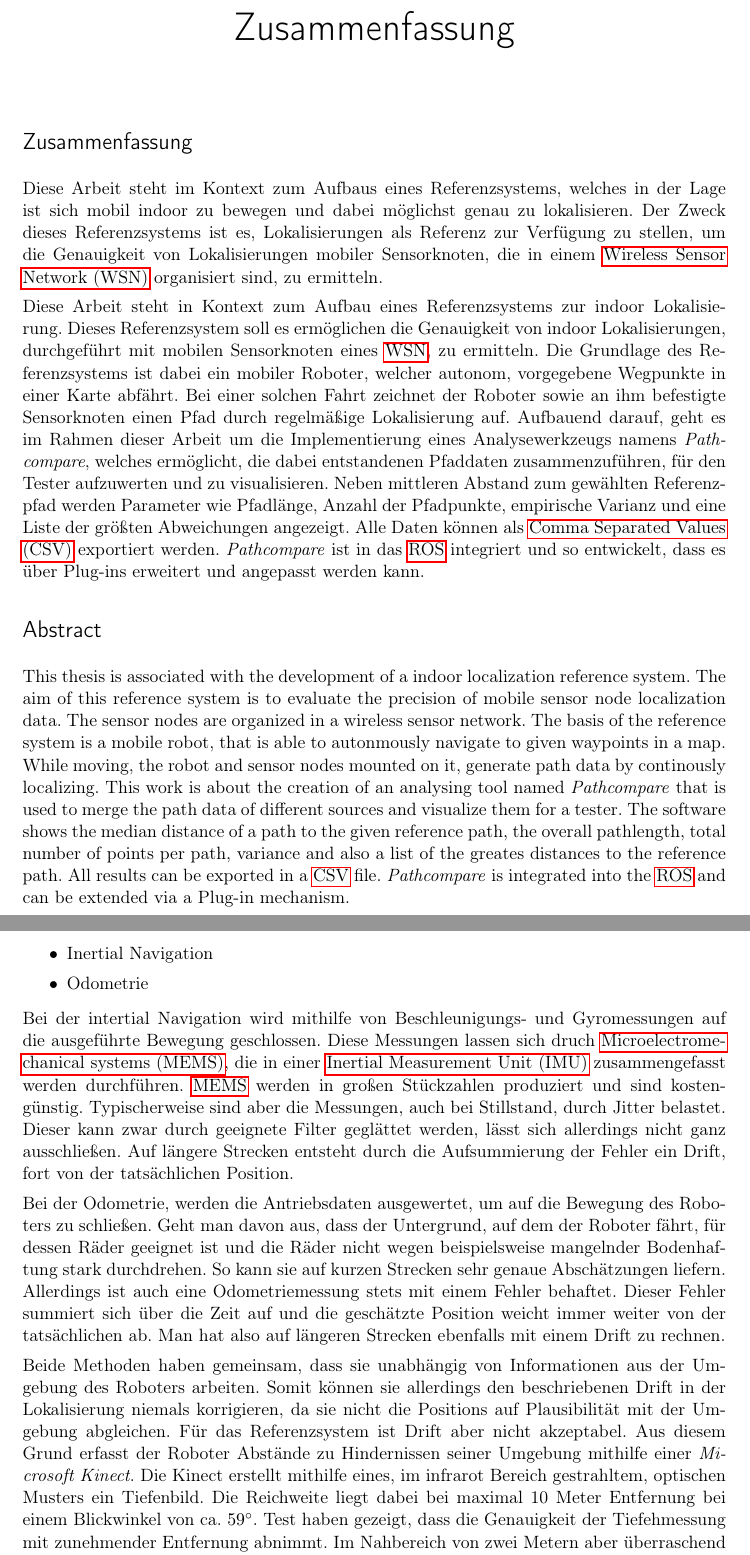
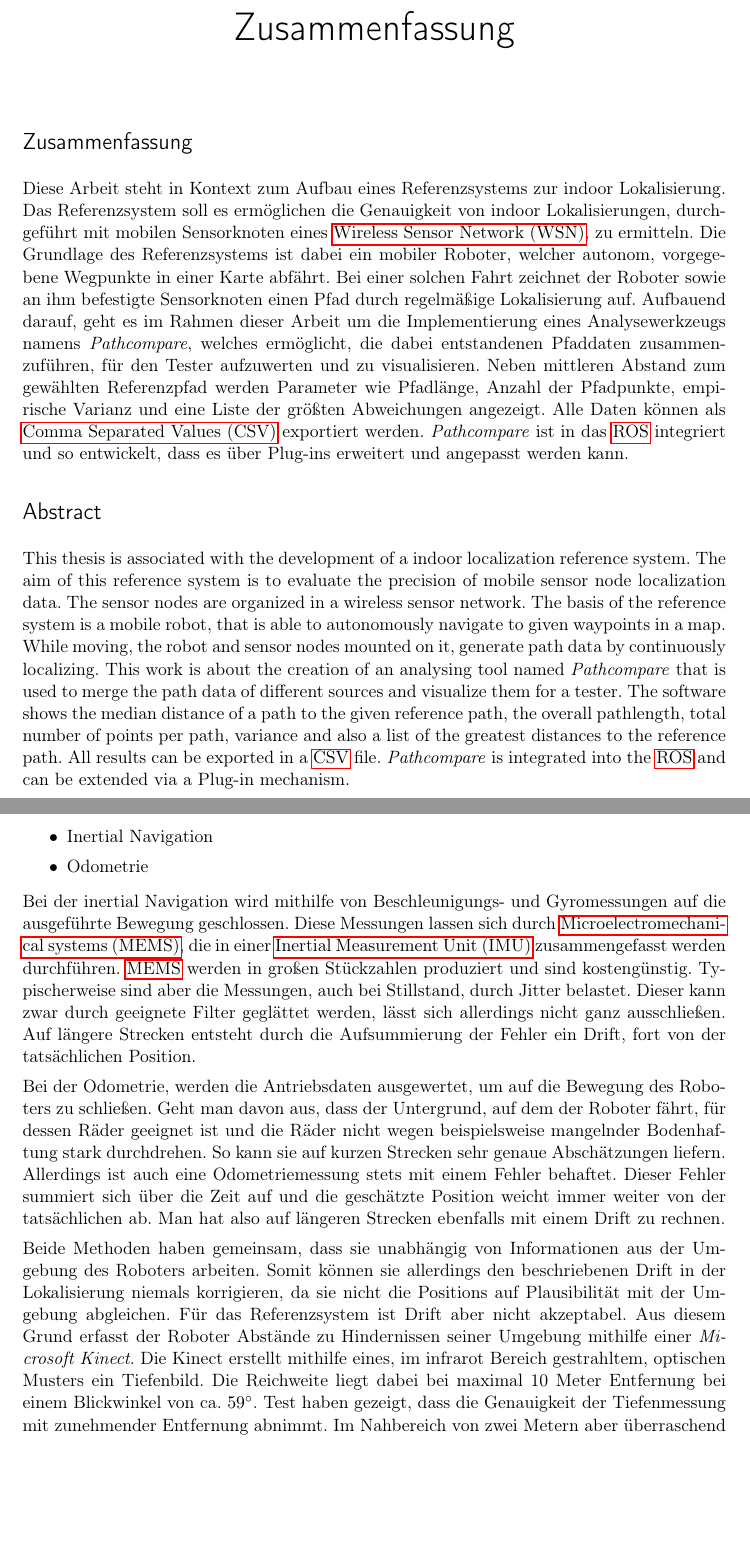
Before and after one commit to grimrpr/bathesis, a LaTeX thesis (Text/main-text.tex, which reads Text/text/1-Aufgabenstellung.tex, Text/text/abstract.tex): two parts of pages 5 and 17 of 43, joined at a grey line, cut so that both start at the same text, the shorter picture padded with empty space. Compiled offline with pdfLaTeX; an older LaTeX class or package is replaced by its successor.

Commit message:
vim spellcheck abstract, motivatin, aufgabenstellung

```diff
--- a/Text/text/1-Aufgabenstellung.tex
+++ b/Text/text/1-Aufgabenstellung.tex
@@ -25,9 +25,9 @@ des Roboters nachzuvollziehen und somit Positionsdaten zu gewinnen, sind:
   \item Odometrie
 \end{itemize}
 
-Bei der intertial Navigation wird mithilfe von Beschleunigungs- und
+Bei der inertial Navigation wird mithilfe von Beschleunigungs- und
 Gyromessungen auf die ausgeführte Bewegung geschlossen. Diese Messungen lassen
-sich druch \gls{MEMS}, die in einer
+sich durch \gls{MEMS}, die in einer
 \gls{IMU} zusammengefasst werden durchführen.
 \gls{MEMS} werden in großen Stückzahlen produziert und sind kostengünstig.
 Typischerweise sind aber die Messungen, auch bei Stillstand, durch Jitter belastet.
@@ -55,5 +55,5 @@ Kinect erstellt mithilfe eines, im infrarot Bereich gestrahltem, optischen
 Musters ein Tiefenbild.  Die Reichweite liegt dabei bei maximal 10 Meter
 Entfernung bei einem Blickwinkel von ca. $59^{\circ}$.
 %TODO Quelle anbringen
-Test haben gezeigt, dass die Genauigkeit der Tiefehmessung mit zunehmender
+Test haben gezeigt, dass die Genauigkeit der Tiefenmessung mit zunehmender
 Entfernung abnimmt. Im Nahbereich von zwei Metern aber überraschend Präzise
--- a/Text/text/abstract.tex
+++ b/Text/text/abstract.tex
@@ -1,14 +1,9 @@
 \chapter*{\abstractname}
-% delete german abstract when writing in english
-\section*{Zusammenfassung} Diese Arbeit steht im Kontext zum Aufbaus eines
-Referenzsystems, welches in der Lage ist sich mobil indoor zu bewegen und dabei
-möglichst genau zu lokalisieren.  Der Zweck dieses Referenzsystems ist es,
-Lokalisierungen als Referenz zur Verfügung zu stellen, um die Genauigkeit von
-Lokalisierungen mobiler Sensorknoten, die in einem
-\gls{WSN} organisiert sind, zu ermitteln.
+
+\section*{Zusammenfassung}
 
 Diese Arbeit steht in Kontext zum Aufbau eines Referenzsystems zur indoor
-Lokalisierung. Dieses Referenzsystem soll es ermöglichen die Genauigkeit von
+Lokalisierung. Das Referenzsystem soll es ermöglichen die Genauigkeit von
 indoor Lokalisierungen, durchgeführt mit mobilen Sensorknoten eines \gls{WSN},
 zu ermitteln. Die Grundlage des Referenzsystems ist dabei ein mobiler Roboter,
 welcher autonom, vorgegebene Wegpunkte in einer Karte abfährt. Bei einer solchen
@@ -24,18 +19,19 @@ Abweichungen angezeigt. Alle Daten können als \gls{CSV} exportiert werden.
 über Plug-ins erweitert und angepasst werden kann.
 
 
-% always write an english abstract in addition to a german one
-\section*{Abstract} This thesis is associated with the development of a indoor
+
+\section*{Abstract}
+This thesis is associated with the development of a indoor
 localization reference system. The aim of this reference system is to evaluate
 the precision of mobile sensor node localization data. The sensor nodes are
 organized in a wireless sensor network. The basis of the reference system is a
-mobile robot, that is able to autonmously navigate to given waypoints in a map.
+mobile robot, that is able to autonomously navigate to given waypoints in a map.
 While moving, the robot and sensor nodes mounted on it, generate path data by
-continously localizing. This work is about the creation of an analysing tool
+continuously localizing. This work is about the creation of an analysing tool
 named \textit{Pathcompare} that is used to merge the path data of different
 sources and visualize them for a tester. The software shows the median distance
 of a path to the given reference path, the overall pathlength, total number of
-points per path, variance and also a list of the greates distances to the
+points per path, variance and also a list of the greatest distances to the
 reference path.  All results can be exported in a \gls{CSV} file.
 \textit{Pathcompare} is integrated into the \gls{ROS} and can be extended via a
 Plug-in mechanism.
```
Also changed, not shown: Text/text/0-Motivation.tex (+2 -2 lines), Text/text/1-Aufgabenstellung.tex (8 more changed lines).
